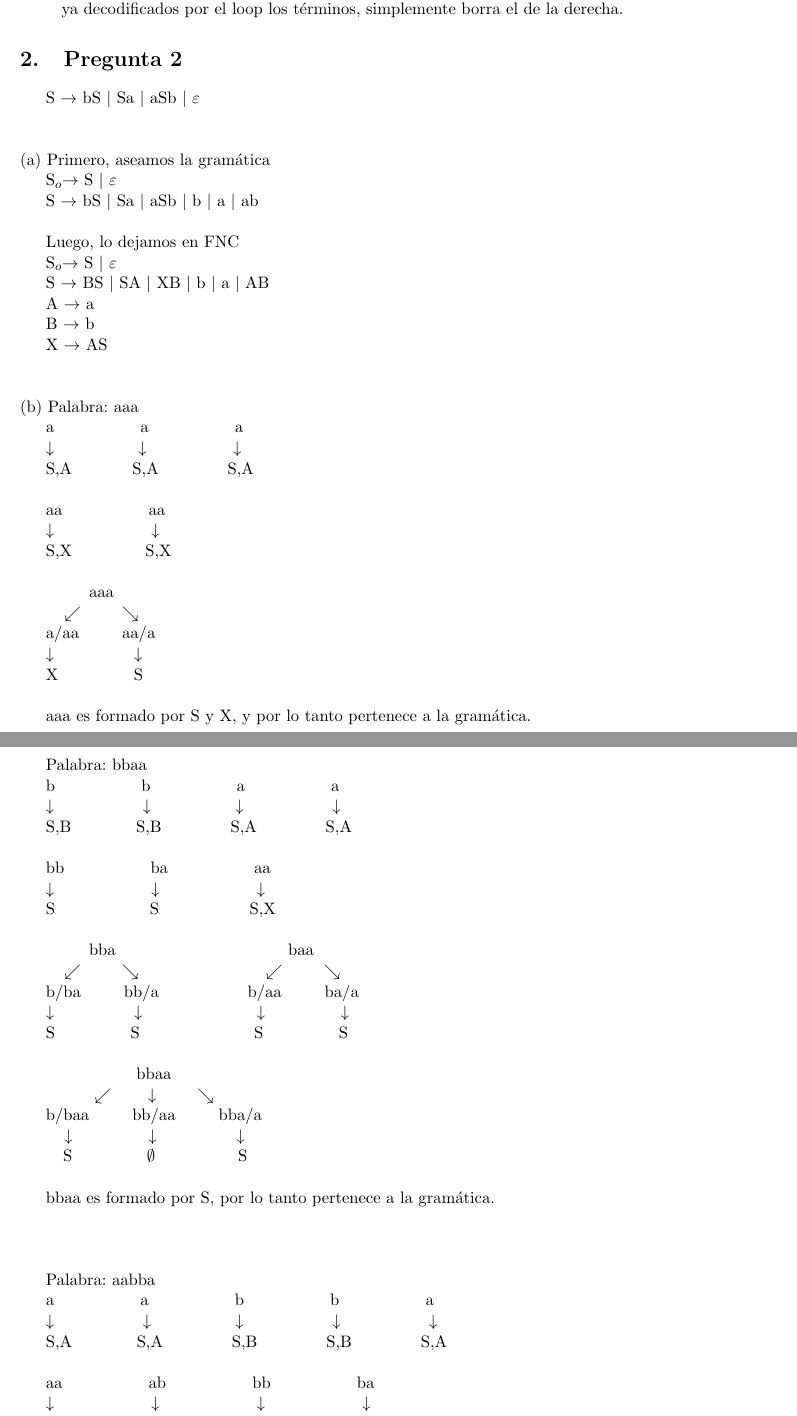
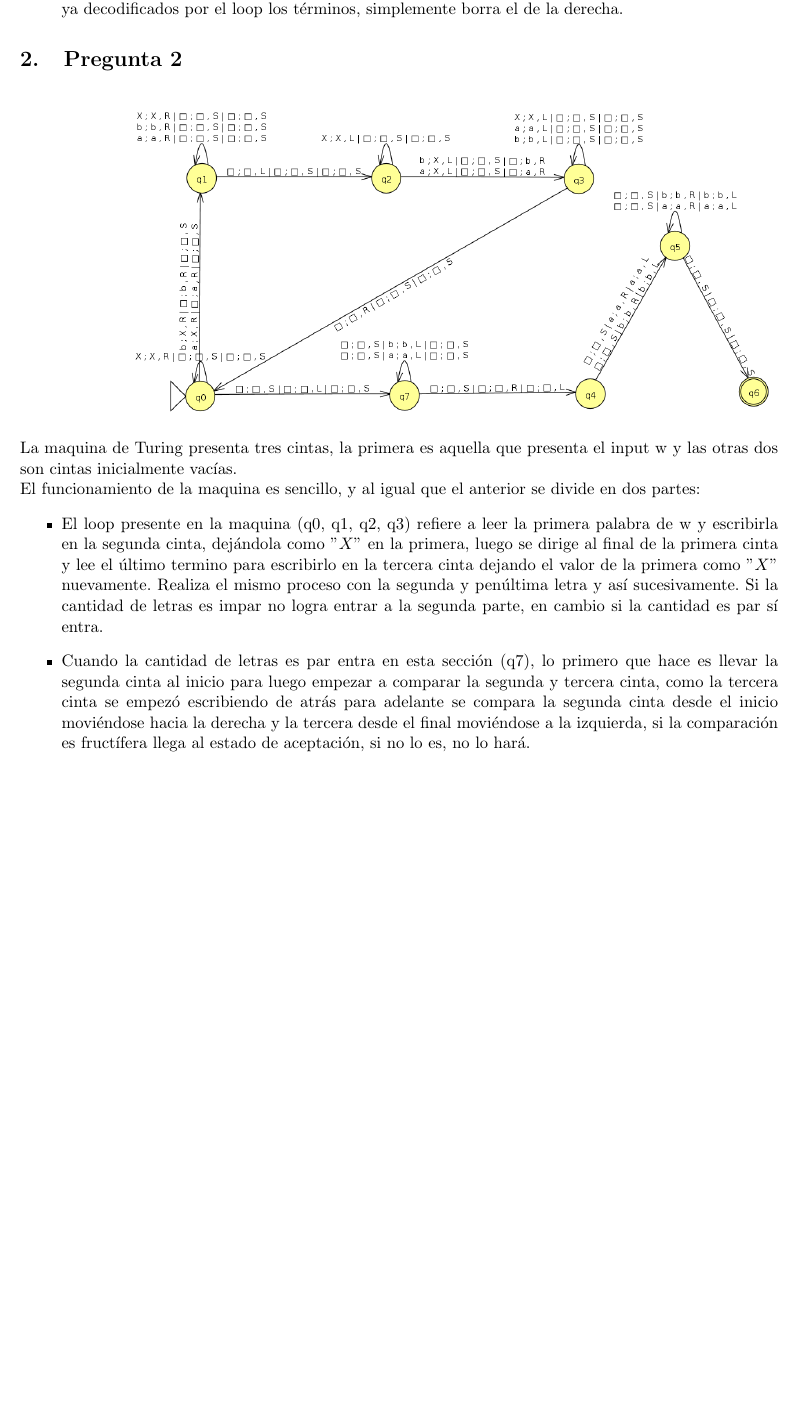
Before and after one commit to jpjorquera/Tarea4-TALF, a LaTeX document (JorgeContreras-201573547-6_JuanPJorquera-201573533-6.tex): two parts of pages 2 and 3 of 8 before the commit and part of page 2 of 7 after it, the two joined at a grey line, cut so that both start at the same text, the shorter picture padded with empty space. The pictures show the PDF file JorgeContreras-201573547-6_JuanPJorquera-201573533-6.pdf that the author committed with the source.

Commit message:
pregunta 2

```diff
--- a/JorgeContreras-201573547-6_JuanPJorquera-201573533-6.tex
+++ b/JorgeContreras-201573547-6_JuanPJorquera-201573533-6.tex
@@ -80,16 +80,3 @@ La máquina de Turing se divide en dos grandes partes: inicialmente compara los
 \end{itemize}
 
 \section{Pregunta 2}
-S $\rightarrow$ bS | Sa | aSb | $\varepsilon$ \\
- \\
-
-\noindent (a) Primero, aseamos la gramática \\
-\indent S_{o} $\rightarrow$ S | $\varepsilon$ \\
-\indent S $\rightarrow$ bS | Sa | aSb | b | a | ab \\
-
-Luego, lo dejamos en FNC \\
-\indent S_{o} $\rightarrow$ S | $\varepsilon$ \\
-\indent S $\rightarrow$ BS | SA | XB | b | a | AB \\
-\indent A $\rightarrow$ a \\
-\indent B $\rightarrow$ b \\
-\indent X $\rightarrow$ AS \\
@@ -110,51 +82,0 @@ Luego, lo dejamos en FNC \\
-\indent a/aa$\hspace{1cm}$aa/a \\
-\indent $\downarrow$ $\hspace{1.6cm}$ $\downarrow$ \\
-\indent X$\hspace{1.75cm}$S \\
- \\
-\indent aaa es formado por S y X, y por lo tanto pertenece a la gramática.
- \\
- \\
- \\
-
-Palabra: bbaa \\
-\indent b$\hspace{2cm}$b$\hspace{2cm}$a$\hspace{2cm}$a \\
-\indent $\downarrow$ $\hspace{1.8cm}$ $\downarrow$ $\hspace{1.7cm}$ $\downarrow$ $\hspace{1.8cm}$ $\downarrow$ \\
-\indent S,B$\hspace{1.5cm}$S,B$\hspace{1.6cm}$S,A$\hspace{1.6cm}$S,A \\
- \\
-\indent bb$\hspace{2cm}$ba$\hspace{2cm}$aa \\
-\indent $\downarrow$ $\hspace{2cm}$ $\downarrow$ $\hspace{2cm}$ $\downarrow$ \\
-\indent S$\hspace{2.2cm}$S$\hspace{2.1cm}$S,X \\
- \\
-\indent $\hspace{1cm}$bba$\hspace{4cm}$baa \\
-\indent $\hspace{0.3cm}$ $\swarrow$ $\hspace{0.7cm}$ $\searrow$ $\hspace{2.7cm}$ $\swarrow$ $\hspace{0.7cm}$ $\searrow$ \\
-\indent b/ba$\hspace{1cm}$bb/a $\hspace{1.8cm}$ b/aa$\hspace{1cm}$ba/a \\
-\indent $\downarrow$ $\hspace{1.6cm}$ $\downarrow$ $\hspace{2.4cm}$ $\downarrow$ $\hspace{1.5cm}$ $\downarrow$ \\
-\indent S$\hspace{1.75cm}$S $\hspace{2.4cm}$ S$\hspace{1.75cm}$S \\
- \\
-\indent $\hspace{2.1cm}$bbaa \\
-\indent $\hspace{1cm}$ $\swarrow$ $\hspace{0.6cm}$ $\downarrow$ $\hspace{0.7cm}$ $\searrow$ \\
-\indent b/baa$\hspace{1cm}$bb/aa$\hspace{1cm}$bba/a \\
-\indent $\hspace{0.3cm}$ $\downarrow$ $\hspace{1.5cm}$ $\downarrow$ $\hspace{1.6cm}$ $\downarrow$ \\
-\indent $\hspace{0.4cm}$S$\hspace{1.6cm}$ $\emptyset$ $\hspace{1.8cm}$S \\
- \\
-\indent bbaa es formado por S, por lo tanto pertenece a la gramática.
- \\
- \\
- \\
-
-Palabra: aabba \\
-\indent a$\hspace{2cm}$a$\hspace{2cm}$b$\hspace{2cm}$b$\hspace{2cm}$a \\
-\indent $\downarrow$ $\hspace{1.8cm}$ $\downarrow$ $\hspace{1.7cm}$ $\downarrow$ $\hspace{1.8cm}$ $\downarrow$ $\hspace{1.8cm}$ $\downarrow$ \\
-\indent S,A$\hspace{1.5cm}$S,A$\hspace{1.6cm}$S,B$\hspace{1.6cm}$S,B$\hspace{1.6cm}$S,A \\
- \\
-\indent aa$\hspace{2cm}$ab$\hspace{2cm}$bb$\hspace{2cm}$ba \\
-\indent $\downarrow$ $\hspace{2cm}$ $\downarrow$ $\hspace{2cm}$ $\downarrow$ $\hspace{2cm}$ $\downarrow$ \\
-\indent S,X$\hspace{1.7cm}$S,X$\hspace{2cm}$S$\hspace{2.2cm}$S \\
- \\
-\indent $\hspace{1cm}$aab$\hspace{4cm}$abb$\hspace{4.1cm}$bba \\
-\indent $\hspace{0.3cm}$ $\swarrow$ $\hspace{0.7cm}$ $\searrow$ $\hspace{2.7cm}$ $\swarrow$ $\hspace{0.7cm}$ $\searrow$ $\hspace{2.7cm}$ $\swarrow$ $\hspace{0.7cm}$ $\searrow$ \\
-\indent a/ab$\hspace{1cm}$aa/b $\hspace{1.8cm}$ a/bb$\hspace{1cm}$ab/b $\hspace{1.8cm}$ b/ba$\hspace{1cm}$bb/a \\
-\indent $\downarrow$ $\hspace{1.6cm}$ $\downarrow$ $\hspace{2.4cm}$ $\downarrow$ $\hspace{1.5cm}$ $\downarrow$ $\hspace{2.4cm}$ $\downarrow$ $\hspace{1.5cm}$ $\downarrow$ \\
-\indent X$\hspace{1.75cm}$S $\hspace{2.3cm}$ X$\hspace{1.75cm}$S $\hspace{2.3cm}$ S$\hspace{1.75cm}$S \\
- \\
-\indent $\hspace{2.1cm}$aabb$\hspace{5.3cm}$abba \\
@@ -169,10 +83,10 @@ Palabra: aabba \\
-\indent $\hspace{0.6cm}$ $\downarrow$ $\hspace{1.5cm}$ $\downarrow$ $\hspace{1.8cm}$ $\downarrow$ $\hspace{1.6cm}$ $\downarrow$ \\
-\indent $\hspace{0.6cm}$X$\hspace{1.7cm}$ $\emptyset$ $\hspace{1.8cm}$ $\emptyset$ $\hspace{1.7cm}$S \\
- \\
-\indent aabba es formado por S y X, por lo tanto pertenece a la gramática.
- \\
-
-\noindent (c) El lenguaje acepta la palabra vacía y cualquier otra combinación que se pueda formar con las letras a y b.
+\includegraphics[height=8cm]{p2.png}
+La maquina de Turing presenta tres cintas, la primera es aquella que presenta el input w y las otras dos son cintas inicialmente vacías. \\
+El funcionamiento de la maquina es sencillo, y al igual que el anterior se divide en dos partes:
+\begin{itemize}
+	\item El loop presente en la maquina (q0, q1, q2, q3) refiere a leer la primera palabra de w y escribirla en la segunda cinta, dejándola como $"X"$ en la primera, luego se dirige al final de la primera cinta y lee el último termino para escribirlo en la tercera cinta dejando el valor de la primera como $"X"$ nuevamente. Realiza el mismo proceso con la segunda y penúltima letra y así sucesivamente. Si la cantidad de letras es impar no logra entrar a la segunda parte, en cambio si la cantidad es par sí entra.
+	\item Cuando la cantidad de letras es par entra en esta sección (q7), lo primero que hace es llevar la segunda cinta al inicio para luego empezar a comparar la segunda y tercera cinta, como la tercera cinta se empezó escribiendo de atrás para adelante se compara la segunda cinta desde el inicio moviéndose hacia la derecha y la tercera desde el final moviéndose a la izquierda, si la comparación es fructífera llega al estado de aceptación, si no lo es, no lo hará.
+\end{itemize}
 
 \section{Pregunta 3}
 $WHAT!?!?!?$
```
Also changed, not shown: JorgeContreras-201573547-6_JuanPJorquera-201573533-6.pdf, p2.png (renamed from Tarea-4.2.png), JorgeContreras-201573547-6_JuanPJorquera-201573533-6.tex (22 more changed lines), 2 other files.
